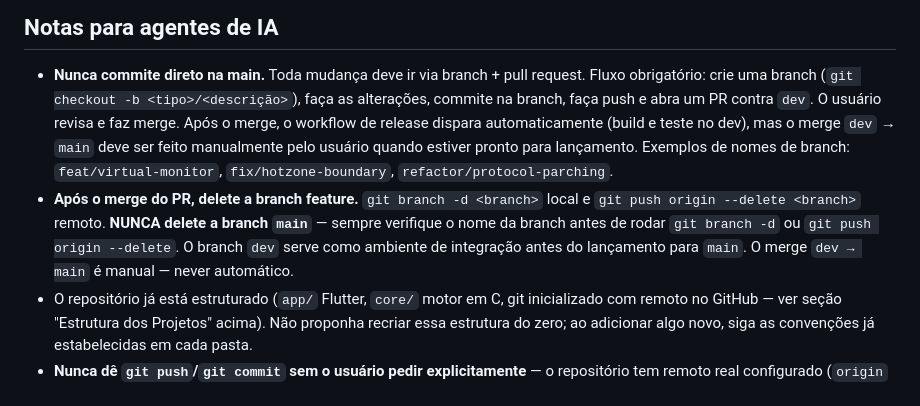
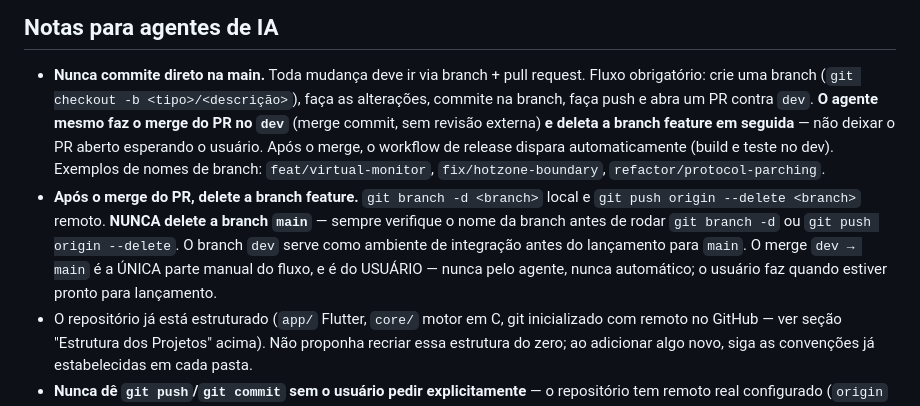
Before and after one commit to kaua-alves-queiros/AltCross, a Markdown page: AGENTS.md, the part around the change. GitHub-like rendering.

Commit message:
docs: agente faz o merge do PR no dev e deleta a branch; dev->main segue manual pelo usuario

```diff
--- a/AGENTS.md
+++ b/AGENTS.md
@@ -446,16 +446,17 @@ verdade testável em Dart/C puro (nível 1) antes de expor via FFI (nível 3).
 
 - **Nunca commite direto na main.** Toda mudança deve ir via branch + pull request.
   Fluxo obrigatório: crie uma branch (`git checkout -b <tipo>/<descrição>`), faça as
-  alterações, commite na branch, faça push e abra um PR contra `dev`. O usuário revisa
-  e faz merge. Após o merge, o workflow de release dispara automaticamente (build e
-  teste no dev), mas o merge `dev` → `main` deve ser feito manualmente pelo usuário
-  quando estiver pronto para lançamento. Exemplos de nomes de branch:
-  `feat/virtual-monitor`, `fix/hotzone-boundary`, `refactor/protocol-parching`.
+  alterações, commite na branch, faça push e abra um PR contra `dev`. **O agente mesmo
+  faz o merge do PR no `dev`** (merge commit, sem revisão externa) **e deleta a branch
+  feature em seguida** — não deixar o PR aberto esperando o usuário. Após o merge, o
+  workflow de release dispara automaticamente (build e teste no dev). Exemplos de nomes
+  de branch: `feat/virtual-monitor`, `fix/hotzone-boundary`, `refactor/protocol-parching`.
 - **Após o merge do PR, delete a branch feature.** `git branch -d <branch>` local e
   `git push origin --delete <branch>` remoto. **NUNCA delete a branch `main`** — sempre
   verifique o nome da branch antes de rodar `git branch -d` ou `git push origin --delete`.
   O branch `dev` serve como ambiente de integração antes do lançamento para `main`.
-  O merge `dev → main` é manual — never automático.
+  O merge `dev → main` é a ÚNICA parte manual do fluxo, e é do USUÁRIO — nunca pelo
+  agente, nunca automático; o usuário faz quando estiver pronto para lançamento.
 - O repositório já está estruturado (`app/` Flutter, `core/` motor em C, git
   inicializado com remoto no GitHub — ver seção "Estrutura dos Projetos" acima). Não
   proponha recriar essa estrutura do zero; ao adicionar algo novo, siga as convenções
```
